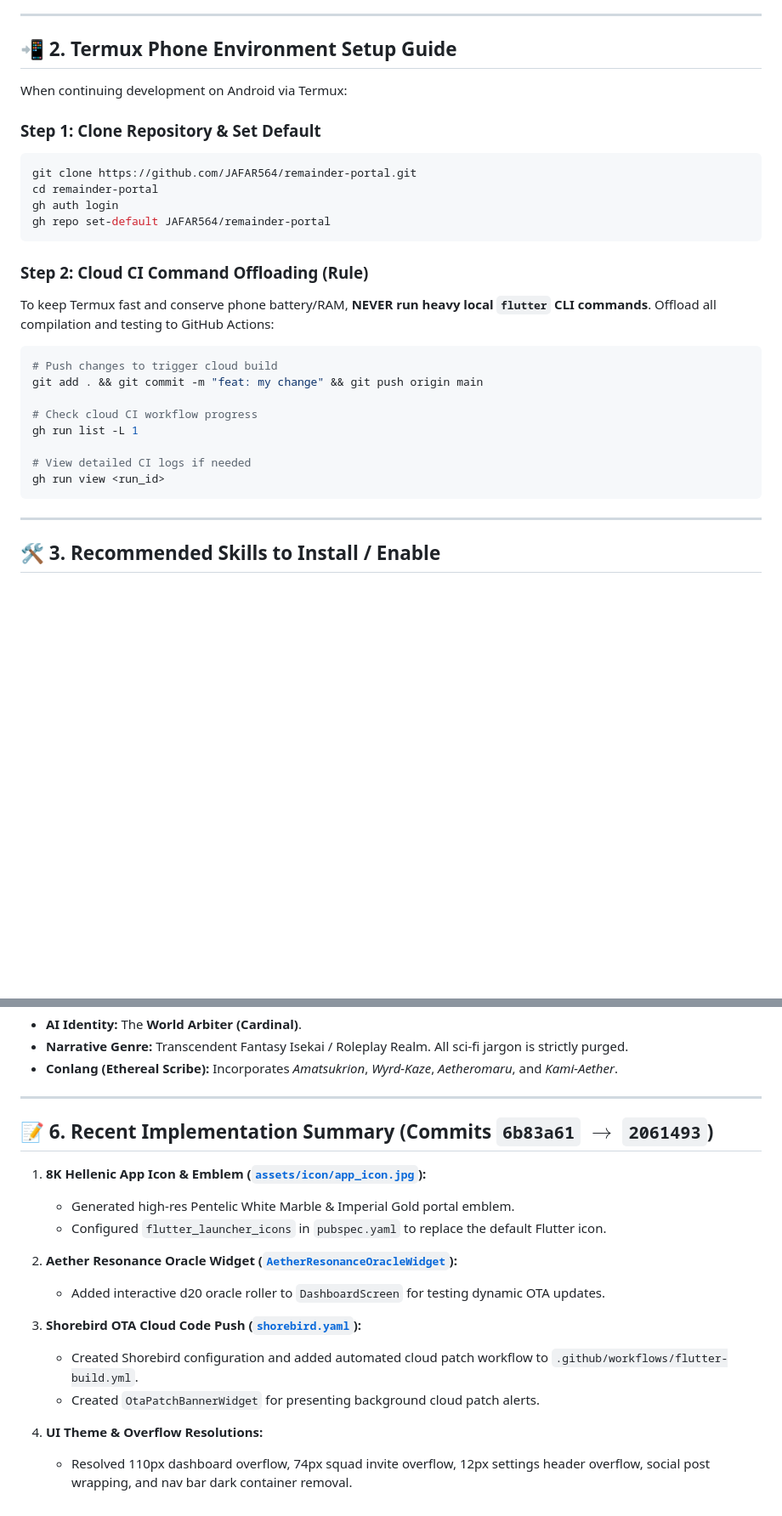
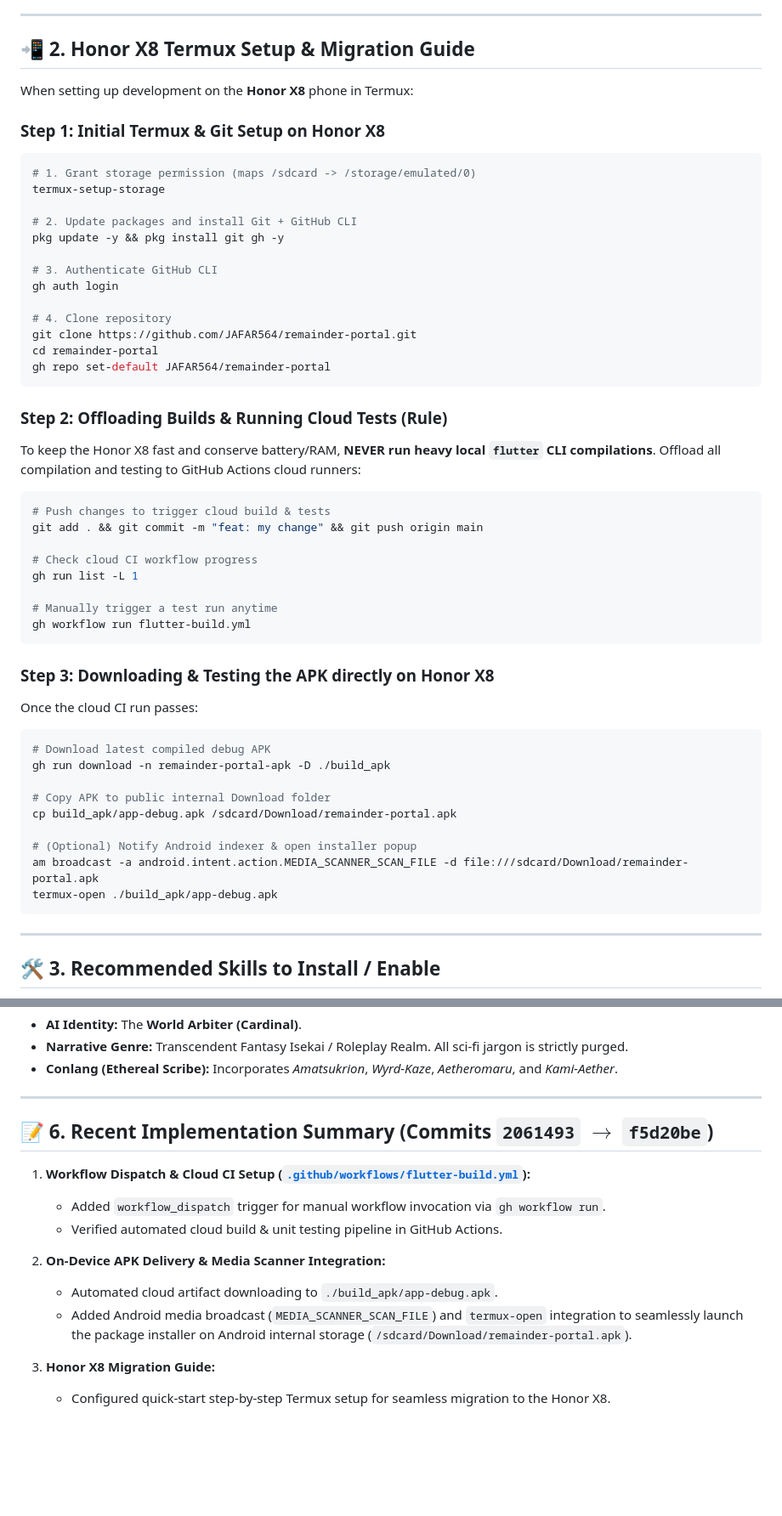
Before and after one commit to JAFAR564/remainder-portal, a Markdown page: HANDOVER.md, 2 parts joined by grey strips. Shown at 85% size. Rendered like a GitHub page; blank space fills up the shorter version.

Commit message:
docs: update HANDOVER.md with Honor X8 setup guide and recent CI updates

````diff
--- a/HANDOVER.md
+++ b/HANDOVER.md
@@ -23,29 +24,52 @@
 
 ---
 
-## 📲 2. Termux Phone Environment Setup Guide
+## 📲 2. Honor X8 Termux Setup & Migration Guide
 
-When continuing development on Android via Termux:
+When setting up development on the **Honor X8** phone in Termux:
 
-### Step 1: Clone Repository & Set Default
+### Step 1: Initial Termux & Git Setup on Honor X8
 ```bash
+# 1. Grant storage permission (maps /sdcard -> /storage/emulated/0)
+termux-setup-storage
+
+# 2. Update packages and install Git + GitHub CLI
+pkg update -y && pkg install git gh -y
+
+# 3. Authenticate GitHub CLI
+gh auth login
+
+# 4. Clone repository
 git clone https://github.com/JAFAR564/remainder-portal.git
 cd remainder-portal
-gh auth login
 gh repo set-default JAFAR564/remainder-portal
 ```
 
-### Step 2: Cloud CI Command Offloading (Rule)
-To keep Termux fast and conserve phone battery/RAM, **NEVER run heavy local `flutter` CLI commands**. Offload all compilation and testing to GitHub Actions:
+### Step 2: Offloading Builds & Running Cloud Tests (Rule)
+To keep the Honor X8 fast and conserve battery/RAM, **NEVER run heavy local `flutter` CLI compilations**. Offload all compilation and testing to GitHub Actions cloud runners:
 ```bash
-# Push changes to trigger cloud build
+# Push changes to trigger cloud build & tests
 git add . && git commit -m "feat: my change" && git push origin main
 
 # Check cloud CI workflow progress
 gh run list -L 1
 
-# View detailed CI logs if needed
-gh run view <run_id>
+# Manually trigger a test run anytime
+gh workflow run flutter-build.yml
+```
+
+### Step 3: Downloading & Testing the APK directly on Honor X8
+Once the cloud CI run passes:
+```bash
+# Download latest compiled debug APK
+gh run download -n remainder-portal-apk -D ./build_apk
+
+# Copy APK to public internal Download folder
+cp build_apk/app-debug.apk /sdcard/Download/remainder-portal.apk
+
+# (Optional) Notify Android indexer & open installer popup
+am broadcast -a android.intent.action.MEDIA_SCANNER_SCAN_FILE -d file:///sdcard/Download/remainder-portal.apk
+termux-open ./build_apk/app-debug.apk
 ```
 
 ---
@@ -115,18 +139,15 @@ system_instructions: |
 
 ---
 
-## 📝 6. Recent Implementation Summary (Commits `6b83a61` $\rightarrow$ `2061493`)
+## 📝 6. Recent Implementation Summary (Commits `2061493` $\rightarrow$ `f5d20be`)
 
-1. **8K Hellenic App Icon & Emblem ([`assets/icon/app_icon.jpg`](file:///home/vortex/remainder-portal/assets/icon/app_icon.jpg)):**
-   - Generated high-res Pentelic White Marble & Imperial Gold portal emblem.
-   - Configured `flutter_launcher_icons` in `pubspec.yaml` to replace the default Flutter icon.
+1. **Workflow Dispatch & Cloud CI Setup ([`.github/workflows/flutter-build.yml`](file:///data/data/com.termux/files/home/RP-community/.github/workflows/flutter-build.yml)):**
+   - Added `workflow_dispatch` trigger for manual workflow invocation via `gh workflow run`.
+   - Verified automated cloud build & unit testing pipeline in GitHub Actions.
 
-2. **Aether Resonance Oracle Widget ([`AetherResonanceOracleWidget`](file:///home/vortex/remainder-portal/lib/presentation/widgets/aether_resonance_oracle_widget.dart)):**
-   - Added interactive d20 oracle roller to `DashboardScreen` for testing dynamic OTA updates.
+2. **On-Device APK Delivery & Media Scanner Integration:**
+   - Automated cloud artifact downloading to `./build_apk/app-debug.apk`.
+   - Added Android media broadcast (`MEDIA_SCANNER_SCAN_FILE`) and `termux-open` integration to seamlessly launch the package installer on Android internal storage (`/sdcard/Download/remainder-portal.apk`).
 
-3. **Shorebird OTA Cloud Code Push ([`shorebird.yaml`](file:///home/vortex/remainder-portal/shorebird.yaml)):**
-   - Created Shorebird configuration and added automated cloud patch workflow to `.github/workflows/flutter-build.yml`.
-   - Created `OtaPatchBannerWidget` for presenting background cloud patch alerts.
-
-4. **UI Theme & Overflow Resolutions:**
-   - Resolved 110px dashboard overflow, 74px squad invite overflow, 12px settings header overflow, social post wrapping, and nav bar dark container removal.
+3. **Honor X8 Migration Guide:**
+   - Configured quick-start step-by-step Termux setup for seamless migration to the Honor X8.
````
Also changed, not shown: other parts of HANDOVER.md (+3 -2 lines).
